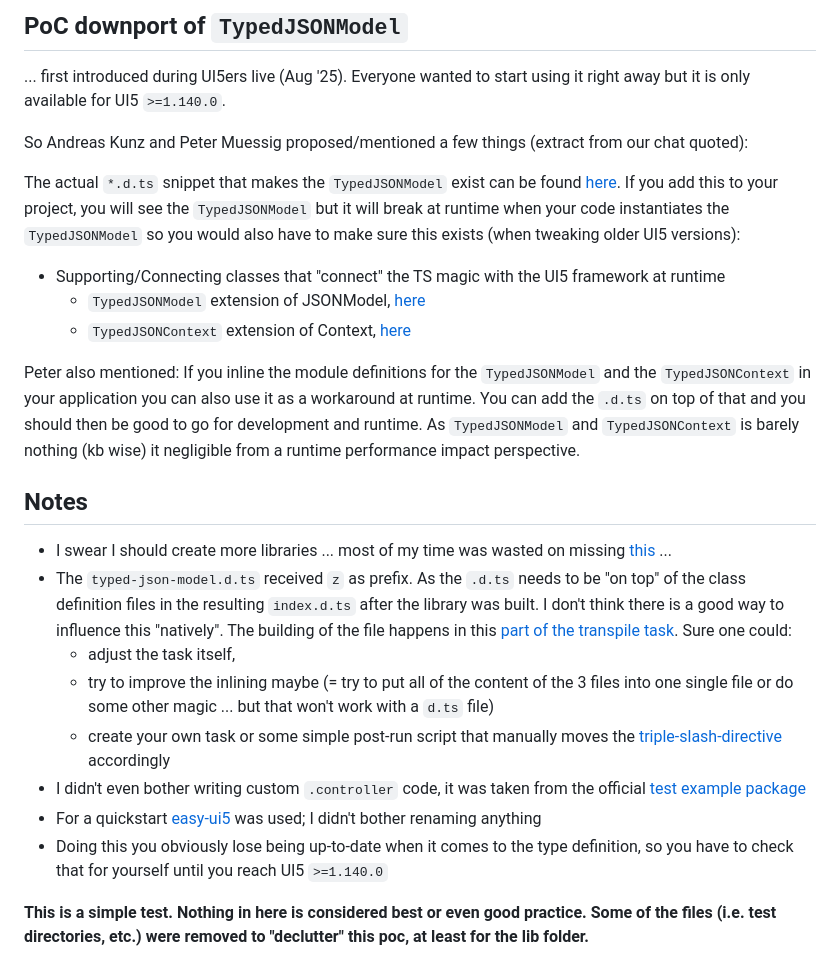
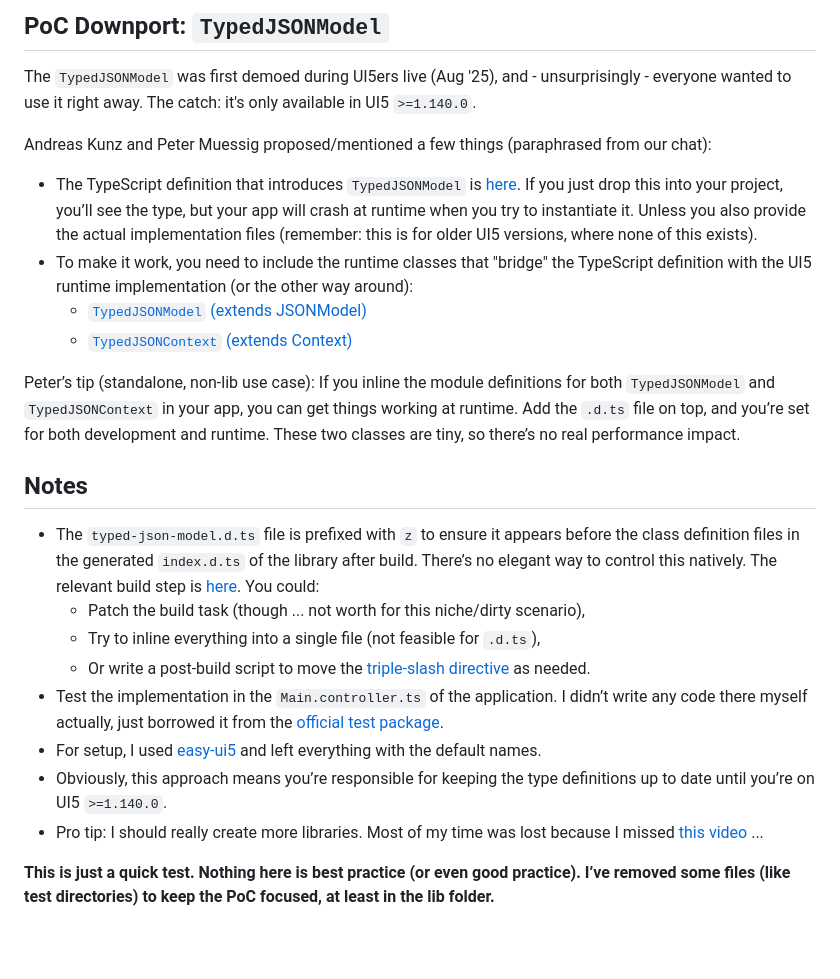
Before and after one commit to wridgeu/ui5-poc-typed-jsonmodel-downport, a Markdown page: README.md, the part around the change. Drawn GitHub-style; blank space fills up the shorter version.

Commit message:
make the README actually readable ...

```diff
--- a/README.md
+++ b/README.md
@@ -1,25 +1,25 @@
-## PoC downport of `TypedJSONModel`
+## PoC Downport: `TypedJSONModel`
 
-... first introduced during UI5ers live (Aug '25). Everyone wanted to start using it right away but it is only available for UI5 `>=1.140.0`.
+The `TypedJSONModel` was first demoed during UI5ers live (Aug '25), and - unsurprisingly - everyone wanted to use it right away. The catch: it's only available in UI5 `>=1.140.0`.
 
-So Andreas Kunz and Peter Muessig proposed/mentioned a few things (extract from our chat quoted):
+Andreas Kunz and Peter Muessig proposed/mentioned a few things (paraphrased from our chat):
 
-The actual `*.d.ts` snippet that makes the `TypedJSONModel` exist can be found [here](https://github.com/UI5/typescript/blob/main/packages/dts-generator/src/resources/typed-json-model.d.ts). If you add this to your project, you will see the `TypedJSONModel` but it will break at runtime when your code instantiates the `TypedJSONModel` so you would also have to make sure this exists (when tweaking older UI5 versions):
-- Supporting/Connecting classes that "connect" the TS magic with the UI5 framework at runtime
-	- `TypedJSONModel` extension of JSONModel, [here](https://github.com/UI5/openui5/blob/af03f36b36773f9ce0a5def4f4ea50f47d3a91fc/src/sap.ui.core/src/sap/ui/model/json/TypedJSONModel.js)
-	- `TypedJSONContext` extension of Context, [here](https://github.com/UI5/openui5/blob/af03f36b36773f9ce0a5def4f4ea50f47d3a91fc/src/sap.ui.core/src/sap/ui/model/json/TypedJSONContext.js)
+- The TypeScript definition that introduces `TypedJSONModel` is [here](https://github.com/UI5/typescript/blob/main/packages/dts-generator/src/resources/typed-json-model.d.ts). If you just drop this into your project, you’ll see the type, but your app will crash at runtime when you try to instantiate it. Unless you also provide the actual implementation files (remember: this is for older UI5 versions, where none of this exists).
+- To make it work, you need to include the runtime classes that "bridge" the TypeScript definition with the UI5 runtime implementation (or the other way around):
+    - [`TypedJSONModel` (extends JSONModel)](https://github.com/UI5/openui5/blob/af03f36b36773f9ce0a5def4f4ea50f47d3a91fc/src/sap.ui.core/src/sap/ui/model/json/TypedJSONModel.js)
+    - [`TypedJSONContext` (extends Context)](https://github.com/UI5/openui5/blob/af03f36b36773f9ce0a5def4f4ea50f47d3a91fc/src/sap.ui.core/src/sap/ui/model/json/TypedJSONContext.js)
 
-Peter also mentioned: If you inline the module definitions for the `TypedJSONModel` and the `TypedJSONContext` in your application you can also use it as a workaround at runtime. You can add the `.d.ts` on top of that and you should then be good to go for development and runtime. As `TypedJSONModel` and `TypedJSONContext` is barely nothing (kb wise) it negligible from a runtime performance impact perspective.
+Peter’s tip (standalone, non-lib use case): If you inline the module definitions for both `TypedJSONModel` and `TypedJSONContext` in your app, you can get things working at runtime. Add the `.d.ts` file on top, and you’re set for both development and runtime. These two classes are tiny, so there’s no real performance impact.
 
 ## Notes
 
-- I swear I should create more libraries ... most of my time was wasted on missing [this](https://www.youtube.com/watch?v=7aAehB4ejHQ&t=3509s) ...
-- The `typed-json-model.d.ts` received `z` as prefix. As the `.d.ts` needs to be "on top" of the class definition files in the resulting `index.d.ts` after the library was built. I don't think there is a good way to influence this "natively". The building of the file happens in this [part of the transpile task](https://github.com/ui5-community/ui5-ecosystem-showcase/blob/cfaf0739608b699fe6e14079bbd313873b7acdd9/packages/ui5-tooling-transpile/lib/task.js#L202). Sure one could:
-	- adjust the task itself,
-	- try to improve the inlining maybe (= try to put all of the content of the 3 files into one single file or do some other magic ... but that won't work with a `d.ts` file)
-	- create your own task or some simple post-run script that manually moves the [triple-slash-directive](https://www.typescriptlang.org/docs/handbook/triple-slash-directives.html) accordingly
-- I didn't even bother writing custom `.controller` code, it was taken from the official [test example package](https://github.com/UI5/typescript/blob/main/test-packages/typed-json-model/webapp/controller/App.controller.ts)
-- For a quickstart [easy-ui5](https://github.com/ui5-community/generator-easy-ui5) was used; I didn't bother renaming anything
-- Doing this you obviously lose being up-to-date when it comes to the type definition, so you have to check that for yourself until you reach UI5 `>=1.140.0`
+- The `typed-json-model.d.ts` file is prefixed with `z` to ensure it appears before the class definition files in the generated `index.d.ts` of the library after build. There’s no elegant way to control this natively. The relevant build step is [here](https://github.com/ui5-community/ui5-ecosystem-showcase/blob/cfaf0739608b699fe6e14079bbd313873b7acdd9/packages/ui5-tooling-transpile/lib/task.js#L202). You could:
+    - Patch the build task (though ... not worth for this niche/dirty scenario),
+    - Try to inline everything into a single file (not feasible for `.d.ts`),
+    - Or write a post-build script to move the [triple-slash directive](https://www.typescriptlang.org/docs/handbook/triple-slash-directives.html) as needed.
+- Test the implementation in the `Main.controller.ts` of the application. I didn’t write any code there myself actually, just borrowed it from the [official test package](https://github.com/UI5/typescript/blob/main/test-packages/typed-json-model/webapp/controller/App.controller.ts).
+- For setup, I used [easy-ui5](https://github.com/ui5-community/generator-easy-ui5) and left everything with the default names.
+- Obviously, this approach means you’re responsible for keeping the type definitions up to date until you’re on UI5 `>=1.140.0`.
+- Pro tip: I should really create more libraries. Most of my time was lost because I missed [this video](https://www.youtube.com/watch?v=7aAehB4ejHQ&t=3509s) ...
 
-**This is a simple test. Nothing in here is considered best or even good practice. Some of the files (i.e. test directories, etc.) were removed to "declutter" this poc, at least for the lib folder.**
+**This is just a quick test. Nothing here is best practice (or even good practice). I’ve removed some files (like test directories) to keep the PoC focused, at least in the lib folder.**
```
